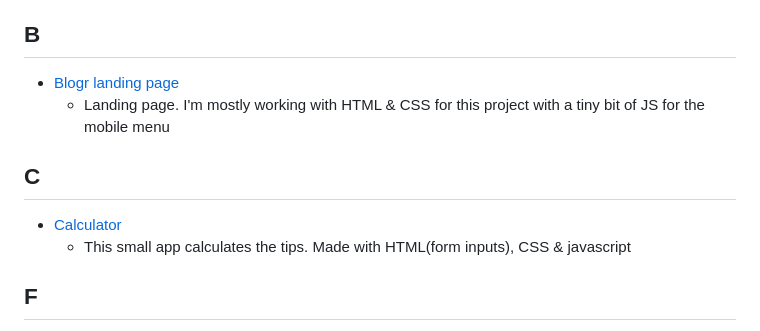
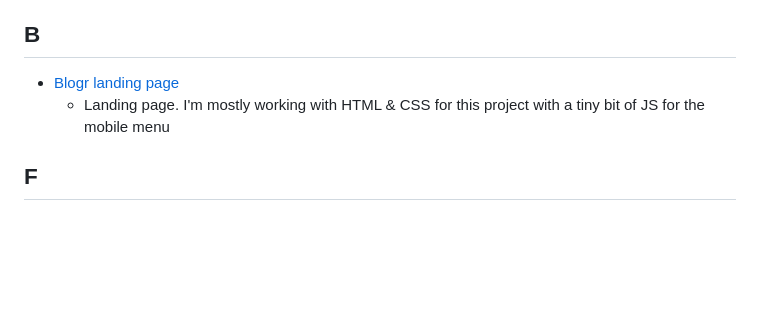
Before and after one commit to PanuGr/frontendmentor-challenges, a Markdown page: README.md, the part around one of its changes. Rendered like a GitHub page; blank space fills up the shorter version.

```diff
--- a/README.md
+++ b/README.md
@@ -19,16 +19,6 @@ This repo contains all the challenges that I am completing from [frontendmentor.
 - [Blogr landing page](./junior/blog-landing-page/)
   - Landing page. I'm mostly working with HTML & CSS for this project with a tiny bit of JS for the mobile menu
 
-## C <a id="c"></a>
-
-- [Calculator](./junior/tip-calculator/)
-    - This small app calculates the tips. Made with HTML(form inputs), CSS & javascript
-
-<!-- ## D <a id="d"></a>
-
-## E <a id="e"></a>
- -->
-
 ## F <a id="f"></a>
 
 - [FAQ accordion card](./newbie/faq-accordion/)
```
Also changed, not shown: other parts of README.md (+0 -10 lines).
